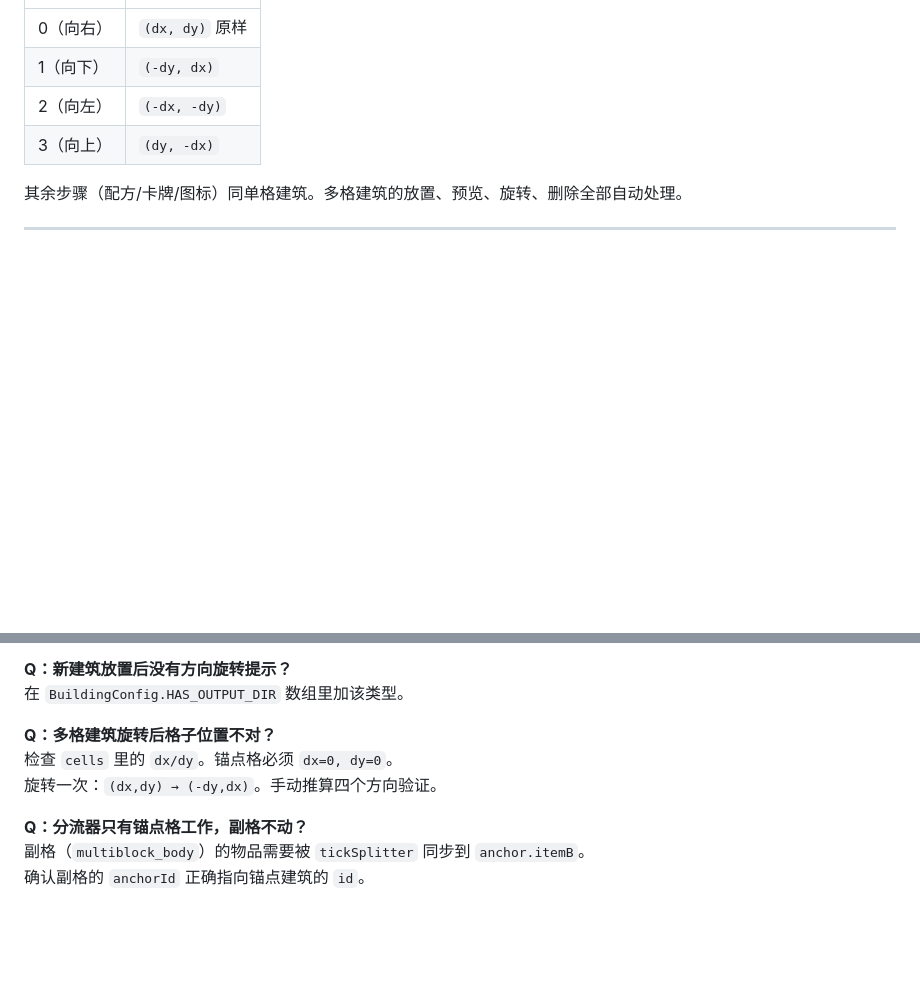
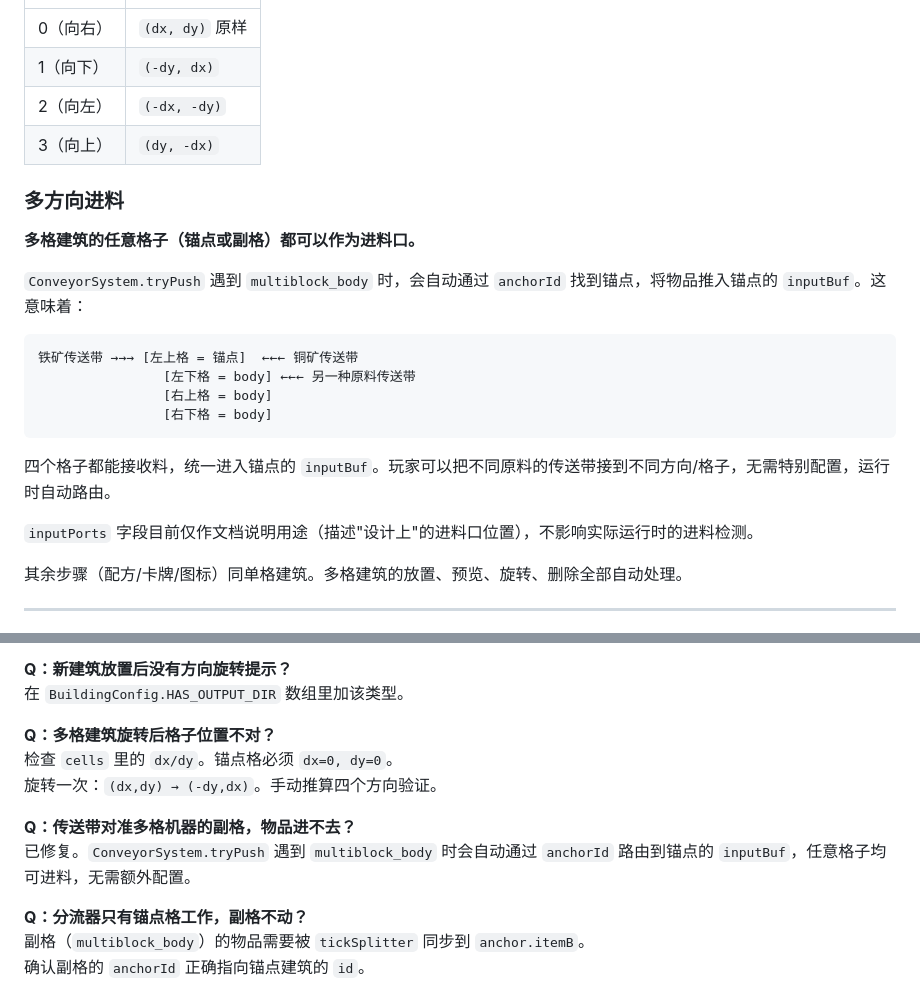
Before and after one commit to dolphin786/FactoryDefenseDemo, a Markdown page: docs/customization-guide.md, 2 parts joined by grey strips. Drawn GitHub-style; blank space fills up the shorter version.

````diff
--- a/docs/customization-guide.md
+++ b/docs/customization-guide.md
@@ -208,6 +208,23 @@ steel_mill: {
 | 2（向左） | `(-dx, -dy)` |
 | 3（向上） | `(dy, -dx)` |
 
+### 多方向进料
+
+**多格建筑的任意格子（锚点或副格）都可以作为进料口。**
+
+`ConveyorSystem.tryPush` 遇到 `multiblock_body` 时，会自动通过 `anchorId` 找到锚点，将物品推入锚点的 `inputBuf`。这意味着：
+
+```
+铁矿传送带 →→→ [左上格 = 锚点]  ←←← 铜矿传送带
+                [左下格 = body] ←←← 另一种原料传送带
+                [右上格 = body]
+                [右下格 = body]
+```
+
+四个格子都能接收料，统一进入锚点的 `inputBuf`。玩家可以把不同原料的传送带接到不同方向/格子，无需特别配置，运行时自动路由。
+
+`inputPorts` 字段目前仅作文档说明用途（描述"设计上"的进料口位置），不影响实际运行时的进料检测。
+
 其余步骤（配方/卡牌/图标）同单格建筑。多格建筑的放置、预览、旋转、删除全部自动处理。
 
 ---
@@ -406,6 +423,9 @@ Vite 热更新有时需要 Ctrl+R 手动刷新。如有 TypeScript 错误，检
 检查 `cells` 里的 `dx/dy`。锚点格必须 `dx=0, dy=0`。
 旋转一次：`(dx,dy) → (-dy,dx)`。手动推算四个方向验证。
 
+**Q：传送带对准多格机器的副格，物品进不去？**
+已修复。`ConveyorSystem.tryPush` 遇到 `multiblock_body` 时会自动通过 `anchorId` 路由到锚点的 `inputBuf`，任意格子均可进料，无需额外配置。
+
 **Q：分流器只有锚点格工作，副格不动？**
 副格（`multiblock_body`）的物品需要被 `tickSplitter` 同步到 `anchor.itemB`。
 确认副格的 `anchorId` 正确指向锚点建筑的 `id`。
````
Also changed, not shown: docs/architecture.md (+30 -5 lines).
